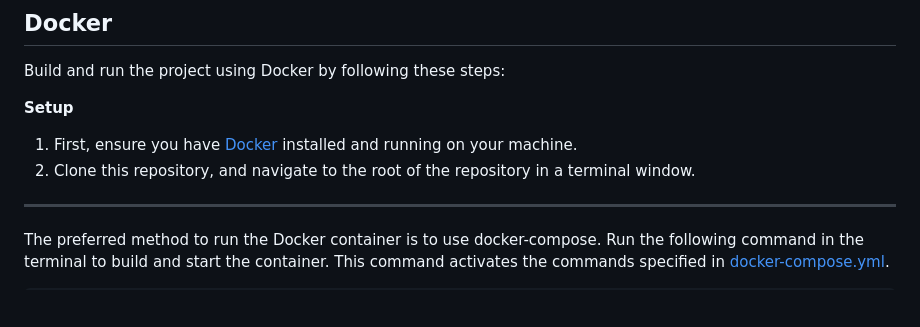
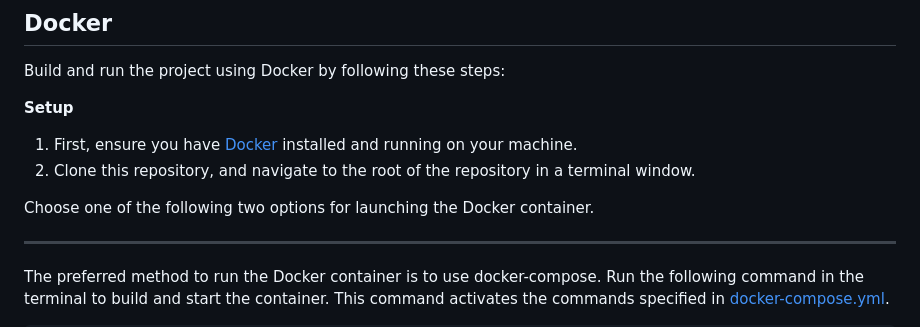
Before and after one commit to jjadeb/DSCI310_Group-12_Credit-Risk-Classification, a Markdown page: README.md, the part around the change. Rendered like a GitHub page; blank space fills up the shorter version.

```diff
--- a/README.md
+++ b/README.md
@@ -36,6 +36,9 @@ Build and run the project using Docker by following these steps:
 
 1. First, ensure you have [Docker](https://www.docker.com/products/docker-desktop/) installed and running on your machine.
 2. Clone this repository, and navigate to the root of the repository in a terminal window.
+
+Choose one of the following two options for launching the Docker container.
+
 --------------------------------------
 The preferred method to run the Docker container is to use docker-compose. Run the following command in the terminal to build and start the container. This command activates the commands specified in [docker-compose.yml](docker-compose.yml).
 
```
